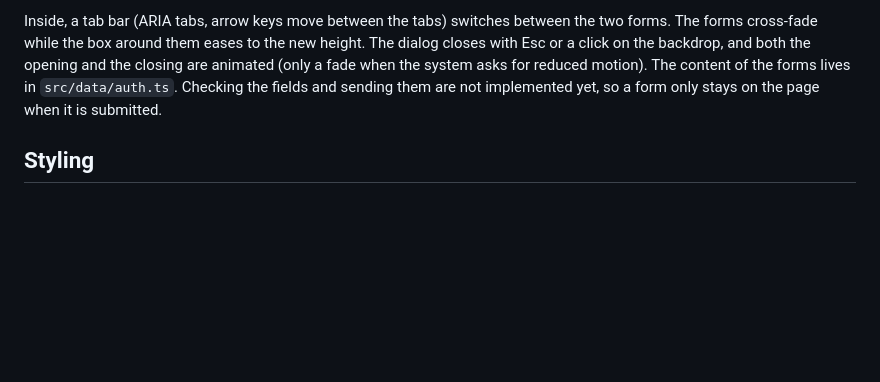
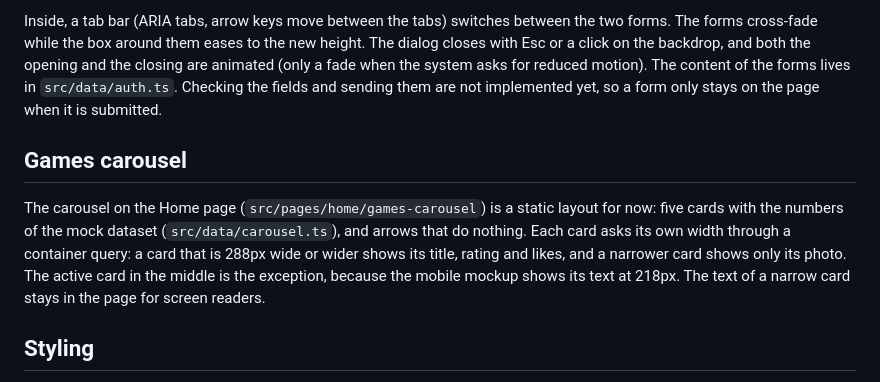
Before and after one commit to Besika40k/minigames, a Markdown page: README.md, the part around the change. Drawn GitHub-style; blank space fills up the shorter version.

Commit message:
docs: describe the games carousel in the readme

```diff
--- a/README.md
+++ b/README.md
@@ -74,6 +74,10 @@ The auth dialog (`src/components/auth-dialog`) is a native `<dialog>` opened wit
 
 Inside, a tab bar (ARIA tabs, arrow keys move between the tabs) switches between the two forms. The forms cross-fade while the box around them eases to the new height. The dialog closes with Esc or a click on the backdrop, and both the opening and the closing are animated (only a fade when the system asks for reduced motion). The content of the forms lives in `src/data/auth.ts`. Checking the fields and sending them are not implemented yet, so a form only stays on the page when it is submitted.
 
+## Games carousel
+
+The carousel on the Home page (`src/pages/home/games-carousel`) is a static layout for now: five cards with the numbers of the mock dataset (`src/data/carousel.ts`), and arrows that do nothing. Each card asks its own width through a container query: a card that is 288px wide or wider shows its title, rating and likes, and a narrower card shows only its photo. The active card in the middle is the exception, because the mobile mockup shows its text at 218px. The text of a narrow card stays in the page for screen readers.
+
 ## Styling
 
 Design tokens from the style guide live in `src/styles/abstracts/_tokens.scss`: colors, typography, sizes, corner radii, button sizes, shadows and breakpoints. Styles read them through helpers instead of raw values:
```
